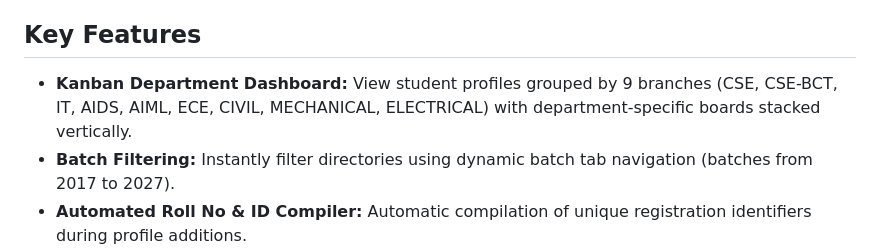
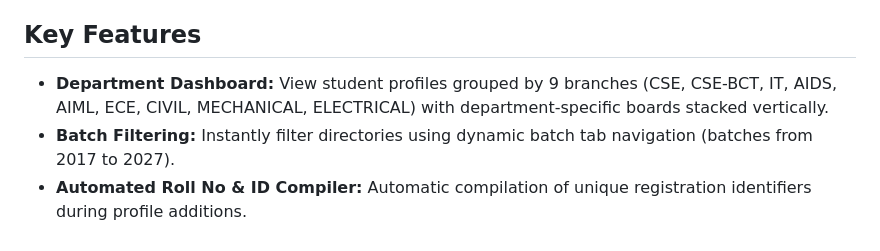
Before and after one commit to chherkiisneha59/StudentMangement, a Markdown page: README.md, the part around the change. Drawn GitHub-style.

Commit message:
Update feature name from 'Kanban Department Dashboard' to 'Department Dashboard'

```diff
--- a/README.md
+++ b/README.md
@@ -4,7 +4,7 @@ A responsive web application for managing academic branches, batches, and studen
 
 ## Key Features
 
-* **Kanban Department Dashboard:** View student profiles grouped by 9 branches (CSE, CSE-BCT, IT, AIDS, AIML, ECE, CIVIL, MECHANICAL, ELECTRICAL) with department-specific boards stacked vertically.
+* **Department Dashboard:** View student profiles grouped by 9 branches (CSE, CSE-BCT, IT, AIDS, AIML, ECE, CIVIL, MECHANICAL, ELECTRICAL) with department-specific boards stacked vertically.
 * **Batch Filtering:** Instantly filter directories using dynamic batch tab navigation (batches from 2017 to 2027).
 * **Automated Roll No & ID Compiler:** Automatic compilation of unique registration identifiers  during profile additions.
 * **Student Results Portal:** Secure pop-up modal to retrieve academic grade sheets, cumulative GPAs, and attendance logs directly from MySQL database records.
```
